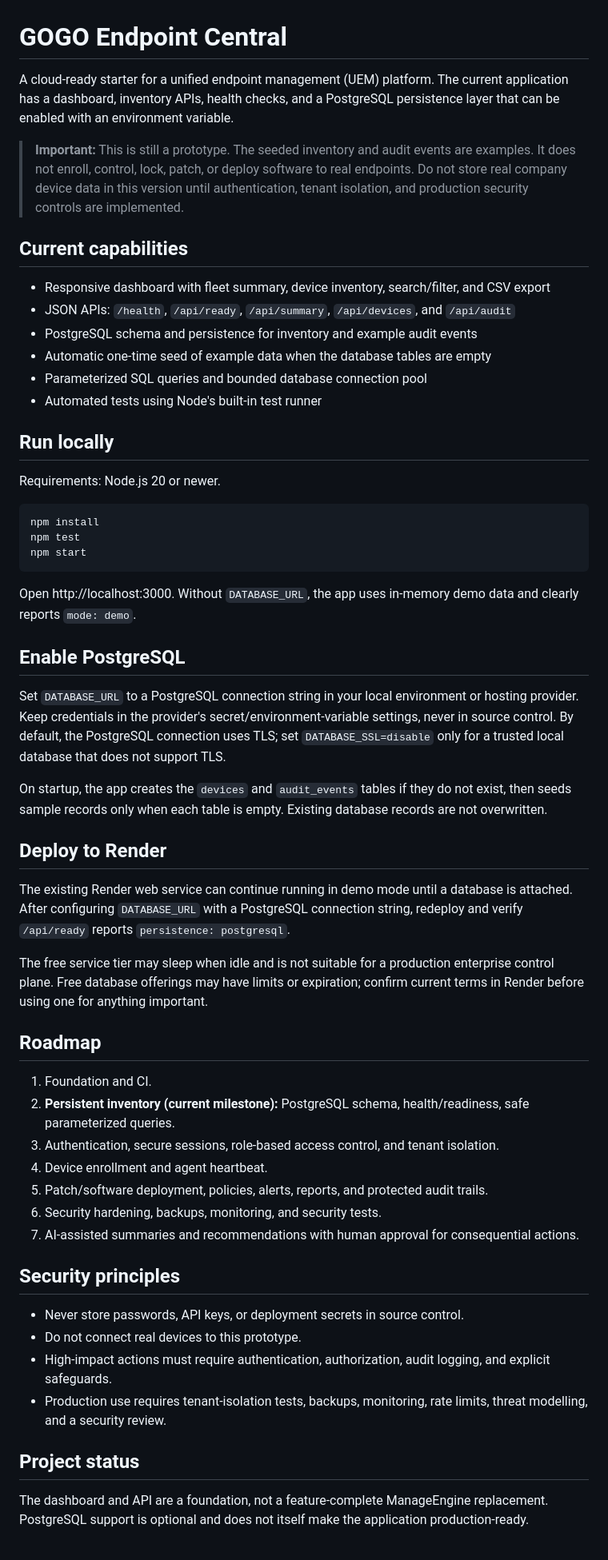
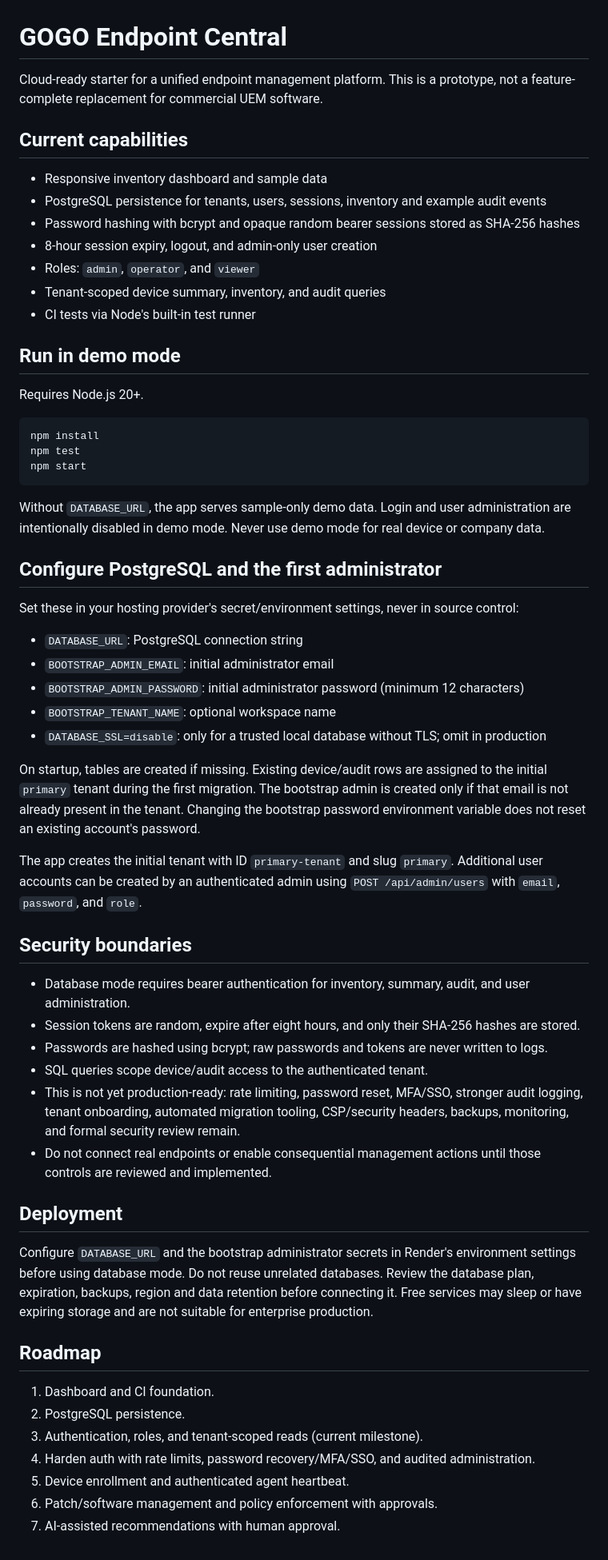
Before and after one commit to mohit20rawat/GOGO-ENDPOINT-CENTRAL, a Markdown page: README.md, the part around the change. Shown at 80% size. Drawn GitHub-style.

Commit message:
Document authentication and tenant security setup

````diff
--- a/README.md
+++ b/README.md
@@ -1,21 +1,18 @@
 # GOGO Endpoint Central
 
-A cloud-ready starter for a unified endpoint management (UEM) platform. The current application has a dashboard, inventory APIs, health checks, and a PostgreSQL persistence layer that can be enabled with an environment variable.
-
-> **Important:** This is still a prototype. The seeded inventory and audit events are examples. It does not enroll, control, lock, patch, or deploy software to real endpoints. Do not store real company device data in this version until authentication, tenant isolation, and production security controls are implemented.
+Cloud-ready starter for a unified endpoint management platform. This is a prototype, not a feature-complete replacement for commercial UEM software.
 
 ## Current capabilities
+- Responsive inventory dashboard and sample data
+- PostgreSQL persistence for tenants, users, sessions, inventory and example audit events
+- Password hashing with bcrypt and opaque random bearer sessions stored as SHA-256 hashes
+- 8-hour session expiry, logout, and admin-only user creation
+- Roles: `admin`, `operator`, and `viewer`
+- Tenant-scoped device summary, inventory, and audit queries
+- CI tests via Node's built-in test runner
 
-- Responsive dashboard with fleet summary, device inventory, search/filter, and CSV export
-- JSON APIs: `/health`, `/api/ready`, `/api/summary`, `/api/devices`, and `/api/audit`
-- PostgreSQL schema and persistence for inventory and example audit events
-- Automatic one-time seed of example data when the database tables are empty
-- Parameterized SQL queries and bounded database connection pool
-- Automated tests using Node's built-in test runner
-
-## Run locally
-
-Requirements: Node.js 20 or newer.
+## Run in demo mode
+Requires Node.js 20+.
 
 ```bash
 npm install
@@ -23,37 +20,36 @@ npm test
 npm start
 ```
 
-Open http://localhost:3000. Without `DATABASE_URL`, the app uses in-memory demo data and clearly reports `mode: demo`.
+Without `DATABASE_URL`, the app serves sample-only demo data. Login and user administration are intentionally disabled in demo mode. Never use demo mode for real device or company data.
 
-## Enable PostgreSQL
+## Configure PostgreSQL and the first administrator
+Set these in your hosting provider's secret/environment settings, never in source control:
+- `DATABASE_URL`: PostgreSQL connection string
+- `BOOTSTRAP_ADMIN_EMAIL`: initial administrator email
+- `BOOTSTRAP_ADMIN_PASSWORD`: initial administrator password (minimum 12 characters)
+- `BOOTSTRAP_TENANT_NAME`: optional workspace name
+- `DATABASE_SSL=disable`: only for a trusted local database without TLS; omit in production
 
-Set `DATABASE_URL` to a PostgreSQL connection string in your local environment or hosting provider. Keep credentials in the provider's secret/environment-variable settings, never in source control. By default, the PostgreSQL connection uses TLS; set `DATABASE_SSL=disable` only for a trusted local database that does not support TLS.
+On startup, tables are created if missing. Existing device/audit rows are assigned to the initial `primary` tenant during the first migration. The bootstrap admin is created only if that email is not already present in the tenant. Changing the bootstrap password environment variable does not reset an existing account's password.
 
-On startup, the app creates the `devices` and `audit_events` tables if they do not exist, then seeds sample records only when each table is empty. Existing database records are not overwritten.
+The app creates the initial tenant with ID `primary-tenant` and slug `primary`. Additional user accounts can be created by an authenticated admin using `POST /api/admin/users` with `email`, `password`, and `role`.
 
-## Deploy to Render
+## Security boundaries
+- Database mode requires bearer authentication for inventory, summary, audit, and user administration.
+- Session tokens are random, expire after eight hours, and only their SHA-256 hashes are stored.
+- Passwords are hashed using bcrypt; raw passwords and tokens are never written to logs.
+- SQL queries scope device/audit access to the authenticated tenant.
+- This is not yet production-ready: rate limiting, password reset, MFA/SSO, stronger audit logging, tenant onboarding, automated migration tooling, CSP/security headers, backups, monitoring, and formal security review remain.
+- Do not connect real endpoints or enable consequential management actions until those controls are reviewed and implemented.
 
-The existing Render web service can continue running in demo mode until a database is attached. After configuring `DATABASE_URL` with a PostgreSQL connection string, redeploy and verify `/api/ready` reports `persistence: postgresql`.
-
-The free service tier may sleep when idle and is not suitable for a production enterprise control plane. Free database offerings may have limits or expiration; confirm current terms in Render before using one for anything important.
+## Deployment
+Configure `DATABASE_URL` and the bootstrap administrator secrets in Render's environment settings before using database mode. Do not reuse unrelated databases. Review the database plan, expiration, backups, region and data retention before connecting it. Free services may sleep or have expiring storage and are not suitable for enterprise production.
 
 ## Roadmap
-
-1. Foundation and CI.
-2. **Persistent inventory (current milestone):** PostgreSQL schema, health/readiness, safe parameterized queries.
-3. Authentication, secure sessions, role-based access control, and tenant isolation.
-4. Device enrollment and agent heartbeat.
-5. Patch/software deployment, policies, alerts, reports, and protected audit trails.
-6. Security hardening, backups, monitoring, and security tests.
-7. AI-assisted summaries and recommendations with human approval for consequential actions.
-
-## Security principles
-
-- Never store passwords, API keys, or deployment secrets in source control.
-- Do not connect real devices to this prototype.
-- High-impact actions must require authentication, authorization, audit logging, and explicit safeguards.
-- Production use requires tenant-isolation tests, backups, monitoring, rate limits, threat modelling, and a security review.
-
-## Project status
-
-The dashboard and API are a foundation, not a feature-complete ManageEngine replacement. PostgreSQL support is optional and does not itself make the application production-ready.
+1. Dashboard and CI foundation.
+2. PostgreSQL persistence.
+3. Authentication, roles, and tenant-scoped reads (current milestone).
+4. Harden auth with rate limits, password recovery/MFA/SSO, and audited administration.
+5. Device enrollment and authenticated agent heartbeat.
+6. Patch/software management and policy enforcement with approvals.
+7. AI-assisted recommendations with human approval.
````
